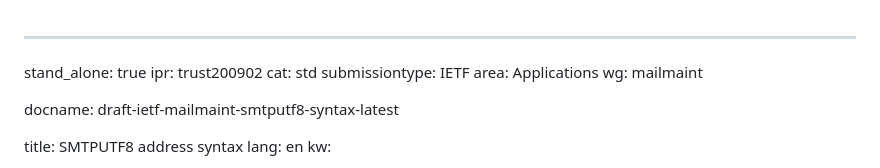
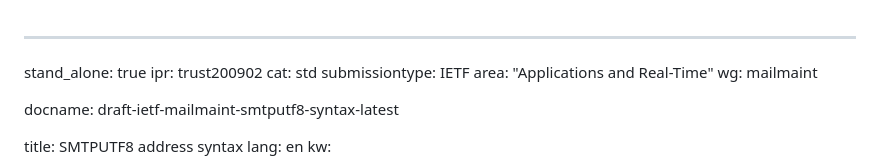
Before and after one commit to arnt/mailmaint-smtputf8, a Markdown page: draft-ietf-mailmaint-smtputf8-syntax.md, the part around the change. GitHub-like rendering.

```diff
--- a/draft-ietf-mailmaint-smtputf8-syntax.md
+++ b/draft-ietf-mailmaint-smtputf8-syntax.md
@@ -3,7 +3,7 @@ stand_alone: true
 ipr: trust200902
 cat: std
 submissiontype: IETF
-area: Applications
+area: "Applications and Real-Time"
 wg: mailmaint
 
 docname: draft-ietf-mailmaint-smtputf8-syntax-latest
```
Also changed, not shown: draft-ietf-mailmaint-interoperable-addresses.md (+1 -1 lines).
